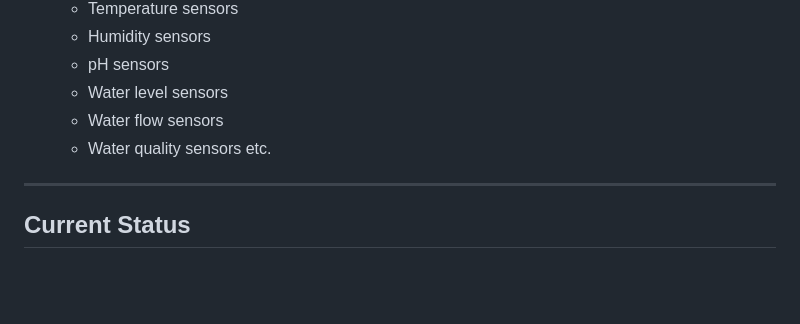
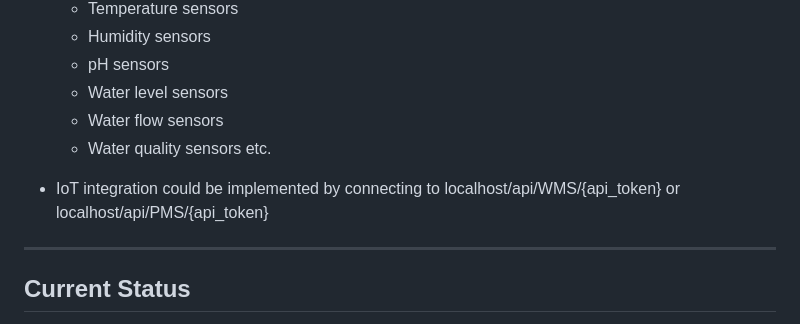
Before and after one commit to suryan-s/Precio, a Markdown page: README.md, the part around the change. GitHub-like rendering; blank space fills up the shorter version.

```diff
--- a/README.md
+++ b/README.md
@@ -142,6 +142,8 @@ Precio offers the following features:
   - Water quality sensors etc.
 </br>
 
+- IoT integration could be implemented by connecting to localhost/api/WMS/{api_token} or localhost/api/PMS/{api_token}
+
 <hr/>
 
 ## Current Status
```
